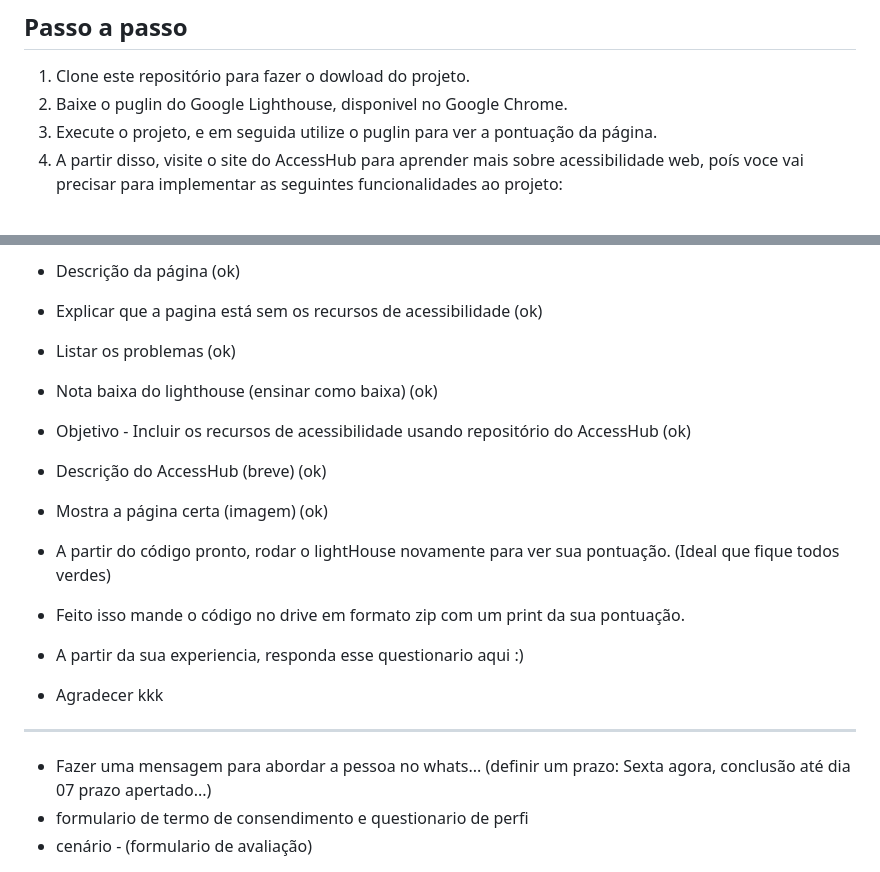
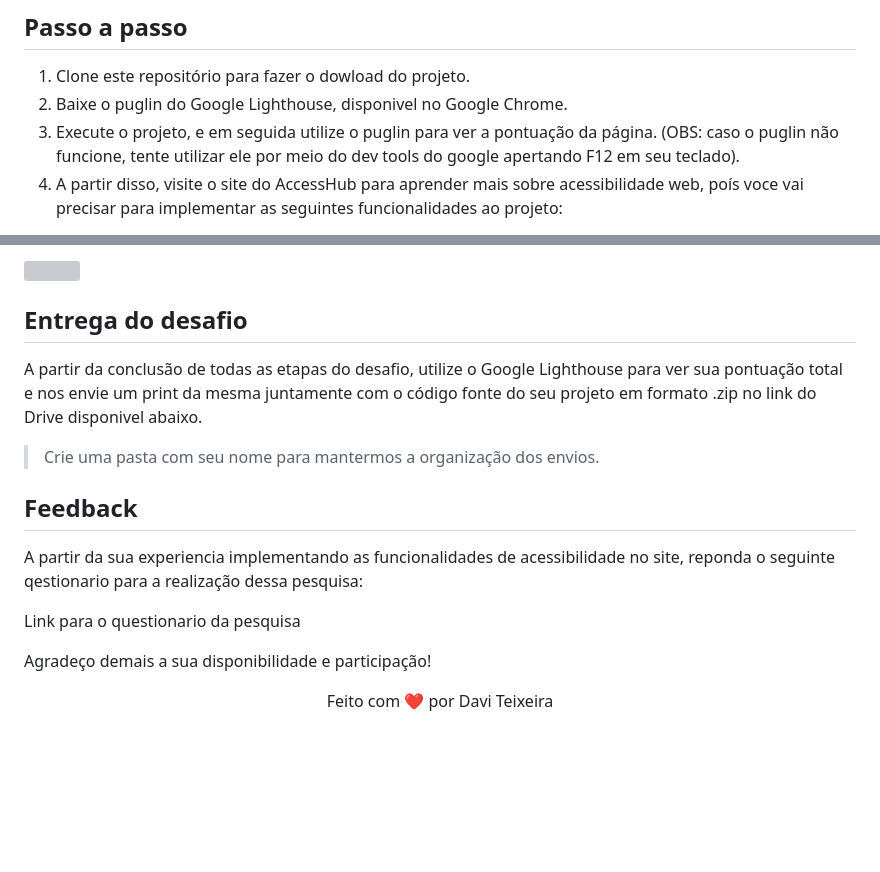
Before and after one commit to daviteixeira-btm/simple-wrong-web-page, a Markdown page: README.md, 2 parts joined by grey strips. GitHub-like rendering; blank space fills up the shorter version; grey boxes are pictures that could not be loaded.

```diff
--- a/README.md
+++ b/README.md
@@ -22,7 +22,7 @@ Através desse desafio, busca-se destacar a importância da acessibilidade na cr
 
 1. Clone este repositório para fazer o dowload do projeto.
 2. Baixe o puglin do Google Lighthouse, disponivel no Google Chrome.
-3. Execute o projeto, e em seguida utilize o puglin para ver a pontuação da página.
+3. Execute o projeto, e em seguida utilize o puglin para ver a pontuação da página. (OBS: caso o puglin não funcione, tente utilizar ele por meio do dev tools do google apertando F12 em seu teclado).
 4. A partir disso, visite o site do AccessHub para aprender mais sobre acessibilidade web, poís voce vai precisar para implementar as seguintes funcionalidades ao projeto:
 - Pular Navegação;
 - Estruturar corretamente o vídeo da página;
@@ -40,20 +40,20 @@ Você pode ver um exemplo de como o site pode ser estruturado a partir da sequin
 
-- Descrição da página (ok)
-- Explicar que a pagina está sem os recursos de acessibilidade (ok)
-- Listar os problemas (ok)
-- Nota baixa do lighthouse (ensinar como baixa) (ok)
-- Objetivo - Incluir os recursos de acessibilidade usando  repositório do AccessHub (ok)
-- Descrição do AccessHub (breve) (ok)
+<img src="/img/site-com-funcionalidades-acessibilidade.png" />
 
-- Mostra a página certa (imagem) (ok)
+## Entrega do desafio
 
-- A partir do código pronto, rodar o lightHouse novamente para ver sua pontuação. (Ideal que fique todos verdes)
-- Feito isso mande o código no drive em formato zip com um print da sua pontuação.
+A partir da conclusão de todas as etapas do desafio, utilize o Google Lighthouse para ver sua pontuação total e nos envie um print da mesma juntamente com o código fonte do seu projeto em formato .zip no link do Drive disponivel abaixo.
 
-- A partir da sua experiencia, responda esse questionario aqui :) <link>
-- Agradecer kkk
+> Crie uma pasta com seu nome para mantermos a organização dos envios.
 
-----------------------
-- Fazer uma mensagem para abordar a pessoa no whats... (definir um prazo: Sexta agora, conclusão até dia 07 prazo apertado...)
-- formulario de termo de consendimento e questionario de perfi
-- cenário - (formulario de avaliação)
+## Feedback
+
+A partir da sua experiencia implementando as funcionalidades de acessibilidade no site, reponda o seguinte qestionario para a realização dessa pesquisa:
+
+<a href="">Link para o questionario da pesquisa</a>
+
+Agradeço demais a sua disponibilidade e participação!
+
+<div align="center">
+Feito com ❤️ por Davi Teixeira
+</div>
```
Also changed, not shown: other parts of README.md (+1 -1 lines).
